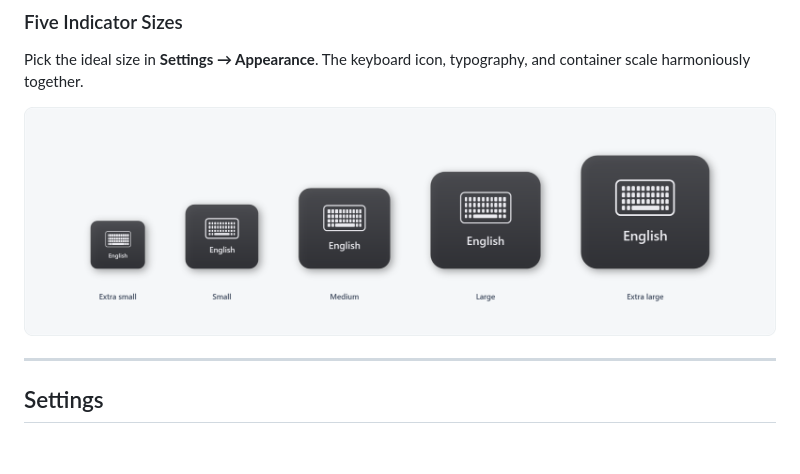
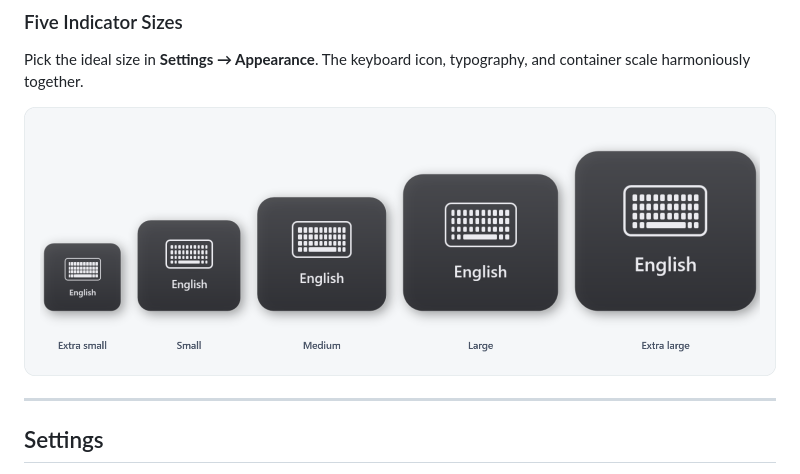
Before and after one commit to ahmadessawii06/LanguageSwitchIndicator, a Markdown page: README.md, the part around the change. Rendered like a GitHub page; pictures changed too: docs/images/sizes.png; blank space fills up the shorter version.

Commit message:
docs(images): compact spacing for sizes.png and update display width

```diff
--- a/README.md
+++ b/README.md
@@ -43,7 +43,7 @@ Choose **Dark**, **Light**, or **System** to seamlessly match your Windows mode.
 Pick the ideal size in **Settings → Appearance**. The keyboard icon, typography, and container scale harmoniously together.
 
 <p align="center">
-  <img src="docs/images/sizes.png" alt="Indicator sizes from Extra small to Extra large" width="920">
+  <img src="docs/images/sizes.png" alt="Indicator sizes from Extra small to Extra large" width="760">
 </p>
 
 ---
```
Also changed, not shown: 1 other file.
